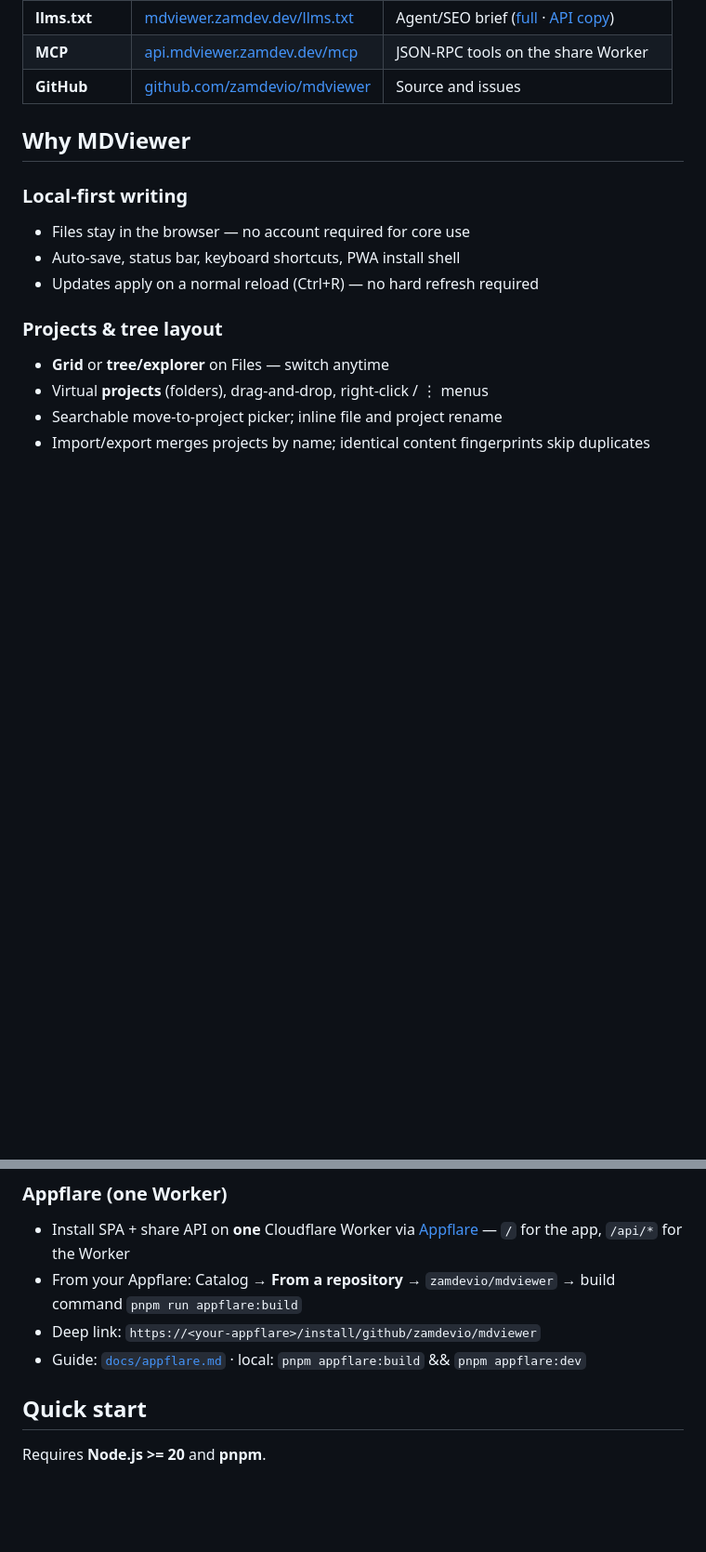
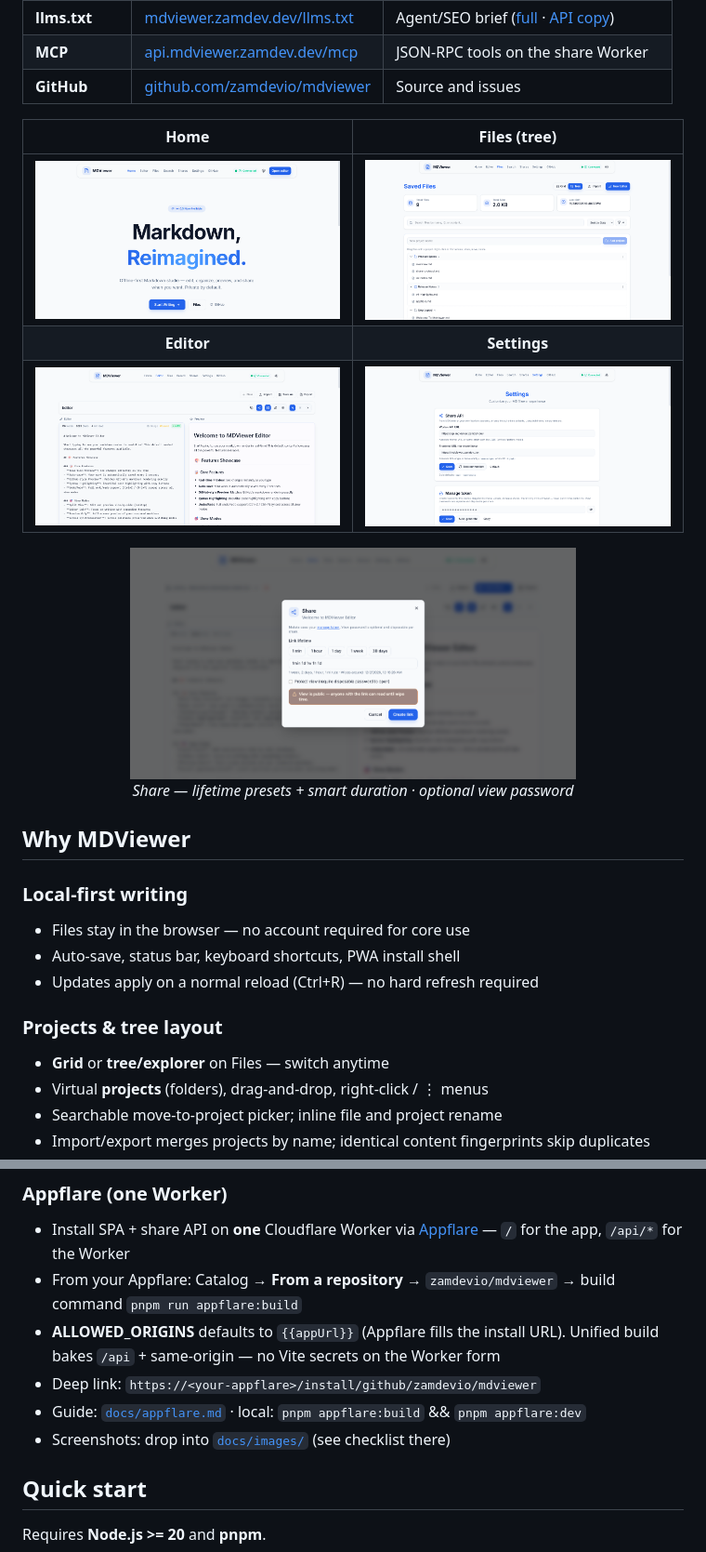
Before and after one commit to zamdevio/mdviewer, a Markdown page: README.md, 2 parts joined by grey strips. Shown at 93% size. GitHub-like rendering; pictures changed too: docs/images/editor.png (added), docs/images/files.png (added), docs/images/home.png (added); blank space fills up the shorter version.

Commit message:
docs: add product screenshots to README
Home, Files tree, editor, settings, and share dialog under docs/images/.

```diff
--- a/README.md
+++ b/README.md
@@ -40,6 +40,18 @@ Client-side Markdown studio with an optional Cloudflare Workers share API. The S
 | **llms.txt** | [mdviewer.zamdev.dev/llms.txt](https://mdviewer.zamdev.dev/llms.txt) | Agent/SEO brief ([full](https://mdviewer.zamdev.dev/llms-full.txt) · [API copy](https://api.mdviewer.zamdev.dev/llms-full.txt)) |
 | **MCP** | [api.mdviewer.zamdev.dev/mcp](https://api.mdviewer.zamdev.dev/mcp) | JSON-RPC tools on the share Worker |
 | **GitHub** | [github.com/zamdevio/mdviewer](https://github.com/zamdevio/mdviewer) | Source and issues |
+
+| Home | Files (tree) |
+|:---:|:---:|
+| <img src="./docs/images/home.png" alt="Home" width="360" /> | <img src="./docs/images/files.png" alt="Files tree" width="360" /> |
+| **Editor** | **Settings** |
+| <img src="./docs/images/editor.png" alt="Editor" width="360" /> | <img src="./docs/images/settings.png" alt="Settings" width="360" /> |
+
+<p align="center">
+  <img src="./docs/images/share-dialog.png" alt="Share dialog with TTL presets" width="480" />
+  <br />
+  <em>Share — lifetime presets + smart duration · optional view password</em>
+</p>
 
 ## Why MDViewer
 
@@ -90,8 +102,10 @@ Client-side Markdown studio with an optional Cloudflare Workers share API. The S
 ### Appflare (one Worker)
 - Install SPA + share API on **one** Cloudflare Worker via [Appflare](https://appflare.dev/) — `/` for the app, `/api/*` for the Worker
 - From your Appflare: Catalog → **From a repository** → `zamdevio/mdviewer` → build command `pnpm run appflare:build`
+- **ALLOWED_ORIGINS** defaults to `{{appUrl}}` (Appflare fills the install URL). Unified build bakes `/api` + same-origin — no Vite secrets on the Worker form
 - Deep link: `https://<your-appflare>/install/github/zamdevio/mdviewer`
 - Guide: [`docs/appflare.md`](./docs/appflare.md) · local: `pnpm appflare:build` && `pnpm appflare:dev`
+- Screenshots: drop into [`docs/images/`](./docs/images/) (see checklist there)
 
 ## Quick start
 
```
Also changed, not shown: docs/images/README.md (added, +13 -0 lines).
